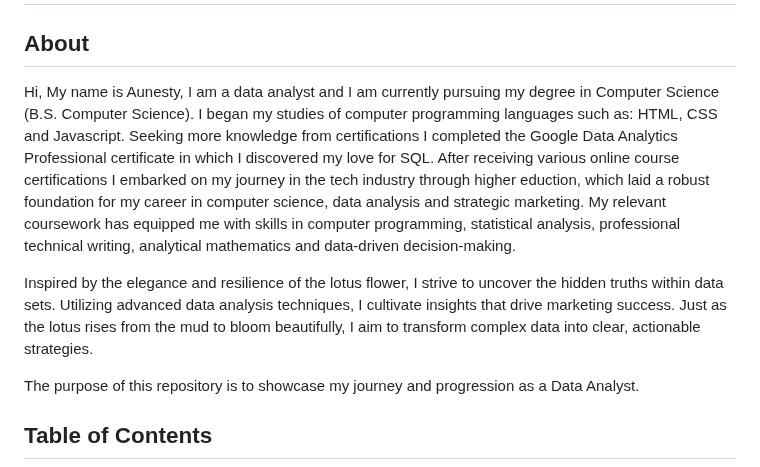
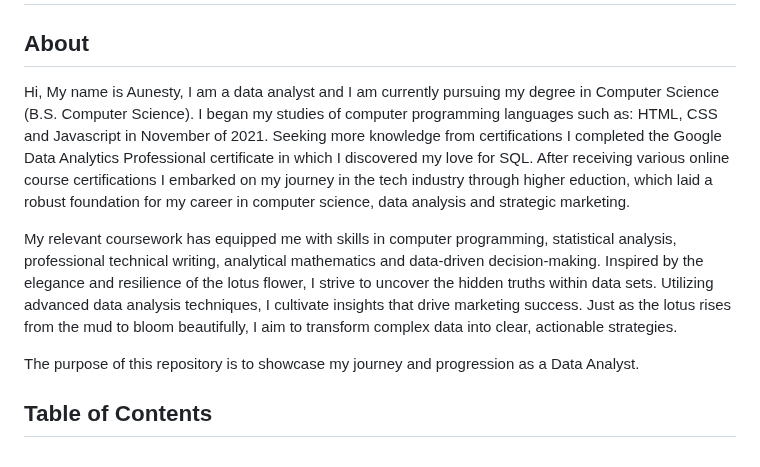
Before and after one commit to Aunestly/Aunestly.github.io, a Markdown page: README.md, the part around the change. Rendered like a GitHub page.

```diff
--- a/README.md
+++ b/README.md
@@ -1,9 +1,9 @@
  # Aunesty Moreland - Data Analyst Portfolio
 
 ## About
-Hi, My name is Aunesty, I am a data analyst and I am currently pursuing my degree in Computer Science (B.S. Computer Science). I began my studies of computer programming languages such as: HTML, CSS and Javascript. Seeking more knowledge from certifications I completed the Google Data Analytics Professional certificate in which I discovered my love for SQL. After receiving various online course certifications I embarked on my journey in the tech industry through higher eduction, which laid a robust foundation for my career in computer science, data analysis and strategic marketing. My relevant coursework has equipped me with skills in computer programming, statistical analysis, professional technical writing, analytical mathematics and data-driven decision-making.
+Hi, My name is Aunesty, I am a data analyst and I am currently pursuing my degree in Computer Science (B.S. Computer Science). I began my studies of computer programming languages such as: HTML, CSS and Javascript in November of 2021. Seeking more knowledge from certifications I completed the Google Data Analytics Professional certificate in which I discovered my love for SQL. After receiving various online course certifications I embarked on my journey in the tech industry through higher eduction, which laid a robust foundation for my career in computer science, data analysis and strategic marketing.
 
-Inspired by the elegance and resilience of the lotus flower, I strive to uncover the hidden truths within data sets. Utilizing advanced data analysis techniques, I cultivate insights that drive marketing success. Just as the lotus rises from the mud to bloom beautifully, I aim to transform complex data into clear, actionable strategies.
+My relevant coursework has equipped me with skills in computer programming, statistical analysis, professional technical writing, analytical mathematics and data-driven decision-making. Inspired by the elegance and resilience of the lotus flower, I strive to uncover the hidden truths within data sets. Utilizing advanced data analysis techniques, I cultivate insights that drive marketing success. Just as the lotus rises from the mud to bloom beautifully, I aim to transform complex data into clear, actionable strategies.
 
 The purpose of this repository is to showcase my journey and progression as a Data Analyst.
 
```
